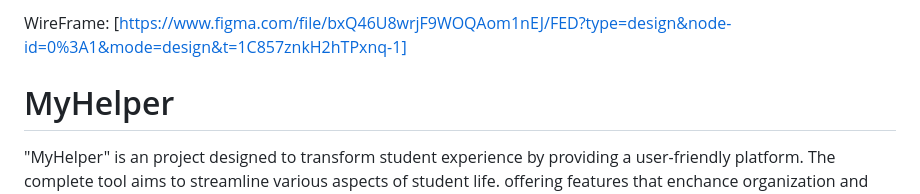
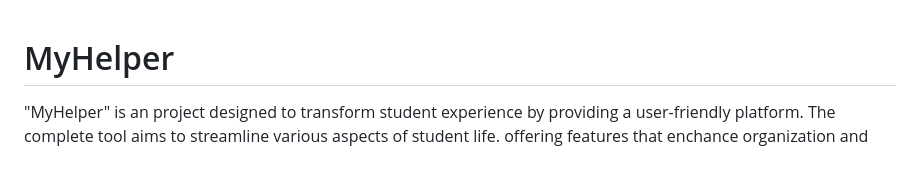
Before and after one commit to kaijieleong/Assignment1-KaiJie, a Markdown page: README.md, the part around the change. GitHub-like rendering; blank space fills up the shorter version.

```diff
--- a/README.md
+++ b/README.md
@@ -1,5 +1,3 @@
-WireFrame: [https://www.figma.com/file/bxQ46U8wrjF9WOQAom1nEJ/FED?type=design&node-id=0%3A1&mode=design&t=1C857znkH2hTPxnq-1]
-
 
 # MyHelper
 "MyHelper" is an project designed to transform student experience by providing a user-friendly platform. The complete tool aims to streamline various aspects of student life. offering features that enchance organization and collaboration. And with MyHelper, students can manage their schedules using the calendar features, which ensure that they will never miss an important deadline or event. MyHelper also speed up efficiency through its teams feature, facilitate collaboration on projects and assignments. One of the features is to allow users to create and manage their events, which is also able to share with the teams to allow easy coordination of group activities and study sessions. Additionally, MyHelper provide a space for users to jot down and organize their thoughts, lecture summaries, and study materials.
```
